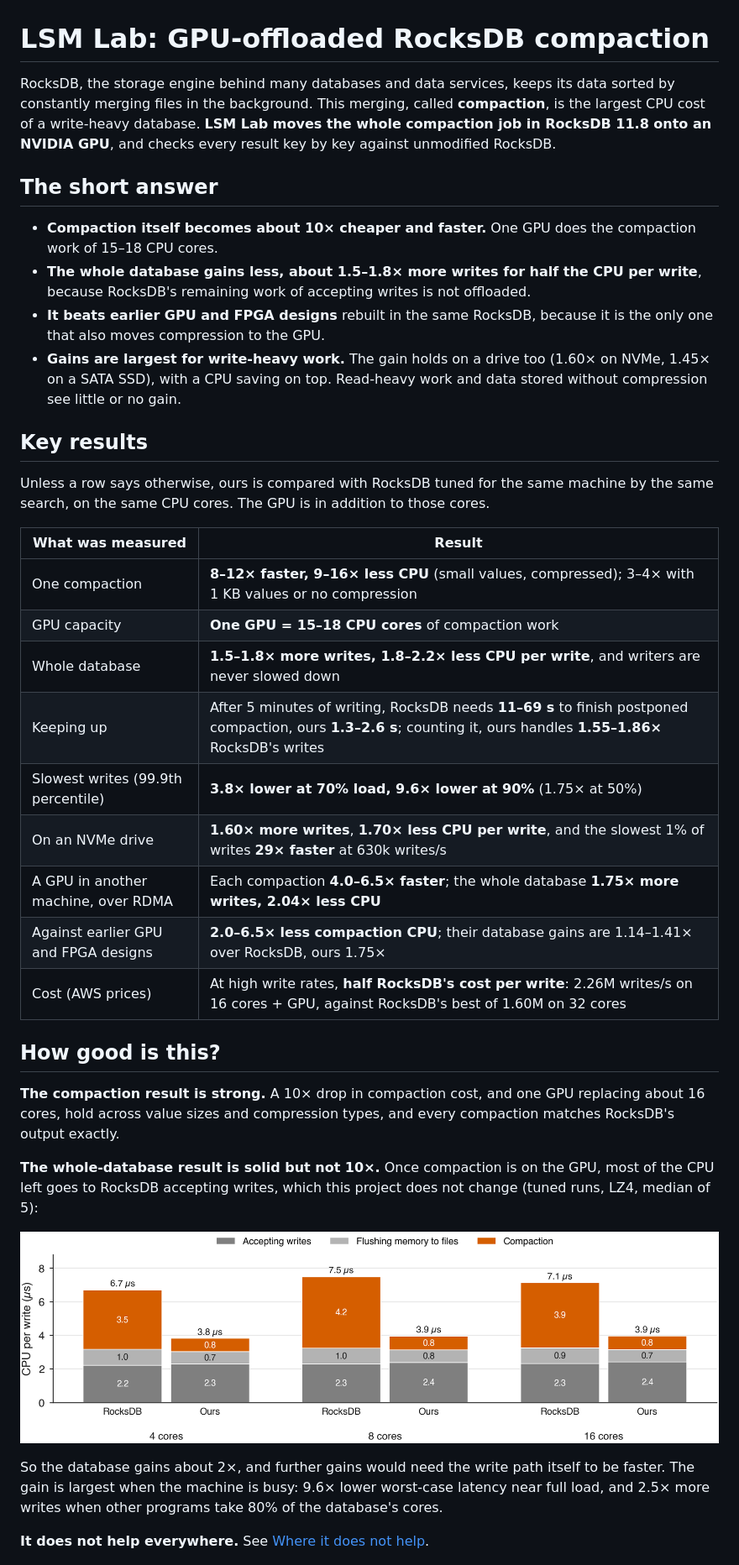
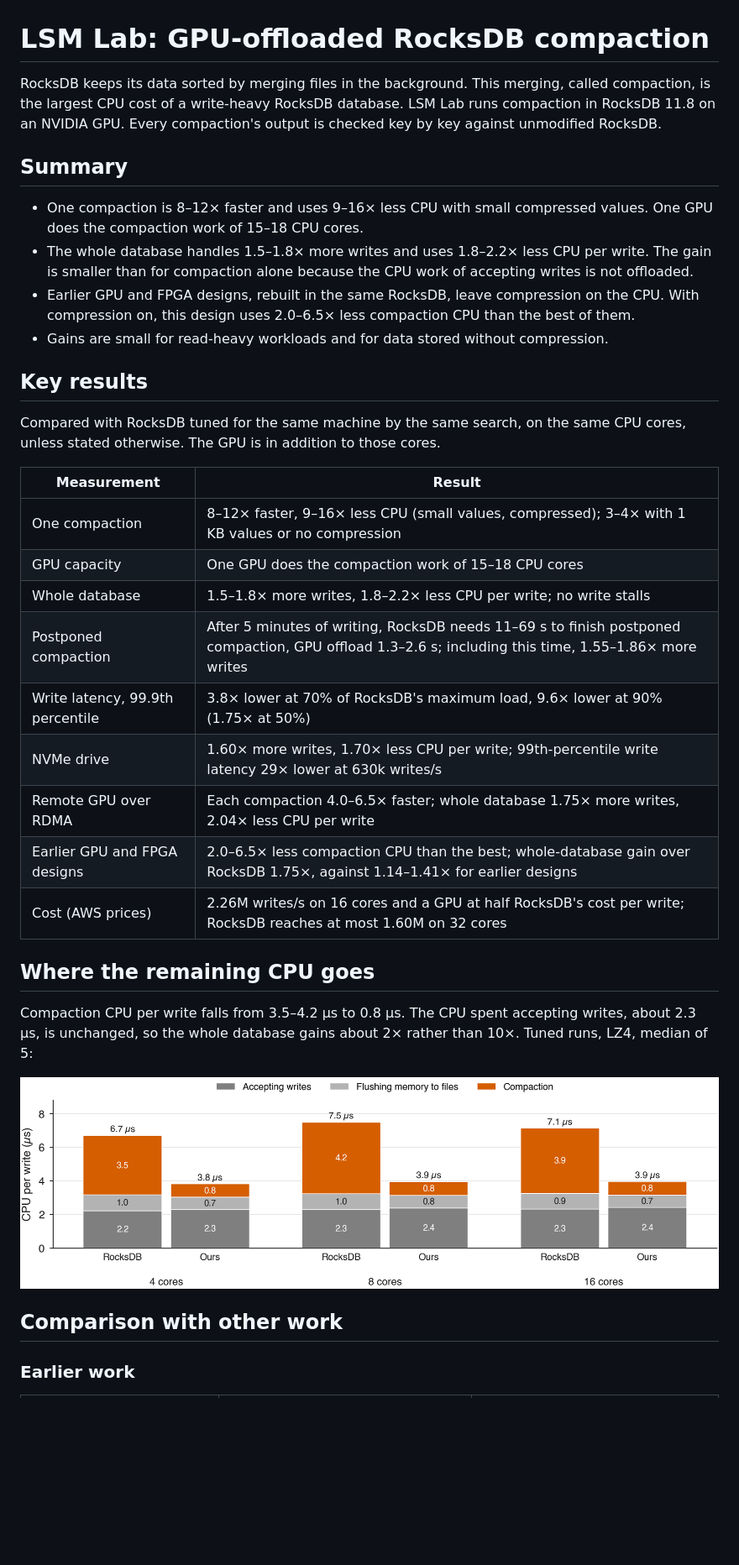
Before and after one commit to saifaldin14/lsm-tree, a Markdown page: README.md, the part around one of its changes. Shown at 84% size. GitHub-like rendering; blank space fills up the shorter version.

```diff
--- a/README.md
+++ b/README.md
@@ -1,54 +1,47 @@
 # LSM Lab: GPU-offloaded RocksDB compaction
 
-RocksDB, the storage engine behind many databases and data services, keeps its data sorted by
-constantly merging files in the background. This merging, called **compaction**, is the
-largest CPU cost of a write-heavy database. **LSM Lab moves the whole compaction job in
-RocksDB 11.8 onto an NVIDIA GPU**, and checks every result key by key against unmodified
-RocksDB.
+RocksDB keeps its data sorted by merging files in the background. This merging, called
+compaction, is the largest CPU cost of a write-heavy RocksDB database. LSM Lab runs
+compaction in RocksDB 11.8 on an NVIDIA GPU. Every compaction's output is checked key by key
+against unmodified RocksDB.
 
-## The short answer
+## Summary
 
-- **Compaction itself becomes about 10× cheaper and faster.** One GPU does the compaction
-  work of 15–18 CPU cores.
-- **The whole database gains less, about 1.5–1.8× more writes for half the CPU per write**,
-  because RocksDB's remaining work of accepting writes is not offloaded.
-- **It beats earlier GPU and FPGA designs** rebuilt in the same RocksDB, because it is the
-  only one that also moves compression to the GPU.
-- **Gains are largest for write-heavy work.** The gain holds on a drive too (1.60× on NVMe, 1.45× on a SATA SSD), with a CPU saving on top. Read-heavy work and
-  data stored without compression see little or no gain.
+- One compaction is 8–12× faster and uses 9–16× less CPU with small compressed values. One
+  GPU does the compaction work of 15–18 CPU cores.
+- The whole database handles 1.5–1.8× more writes and uses 1.8–2.2× less CPU per write. The
+  gain is smaller than for compaction alone because the CPU work of accepting writes is not
+  offloaded.
+- Earlier GPU and FPGA designs, rebuilt in the same RocksDB, leave compression on the CPU.
+  With compression on, this design uses 2.0–6.5× less compaction CPU than the best of them.
+- Gains are small for read-heavy workloads and for data stored without compression.
 
 ## Key results
 
-Unless a row says otherwise, ours is compared with RocksDB tuned for the same machine by
-the same search, on the same CPU cores. The GPU is in addition to those cores.
+Compared with RocksDB tuned for the same machine by the same search, on the same CPU cores,
+unless stated otherwise. The GPU is in addition to those cores.
 
-| What was measured | Result |
+| Measurement | Result |
 |---|---|
-| One compaction | **8–12× faster, 9–16× less CPU** (small values, compressed); 3–4× with 1 KB values or no compression |
-| GPU capacity | **One GPU = 15–18 CPU cores** of compaction work |
-| Whole database | **1.5–1.8× more writes, 1.8–2.2× less CPU per write**, and writers are never slowed down |
-| Keeping up | After 5 minutes of writing, RocksDB needs **11–69 s** to finish postponed compaction, ours **1.3–2.6 s**; counting it, ours handles **1.55–1.86×** RocksDB's writes |
-| Slowest writes (99.9th percentile) | **3.8× lower at 70% load, 9.6× lower at 90%** (1.75× at 50%) |
-| On an NVMe drive | **1.60× more writes**, **1.70× less CPU per write**, and the slowest 1% of writes **29× faster** at 630k writes/s |
-| A GPU in another machine, over RDMA | Each compaction **4.0–6.5× faster**; the whole database **1.75× more writes, 2.04× less CPU** |
-| Against earlier GPU and FPGA designs | **2.0–6.5× less compaction CPU**; their database gains are 1.14–1.41× over RocksDB, ours 1.75× |
-| Cost (AWS prices) | At high write rates, **half RocksDB's cost per write**: 2.26M writes/s on 16 cores + GPU, against RocksDB's best of 1.60M on 32 cores |
+| One compaction | 8–12× faster, 9–16× less CPU (small values, compressed); 3–4× with 1 KB values or no compression |
+| GPU capacity | One GPU does the compaction work of 15–18 CPU cores |
+| Whole database | 1.5–1.8× more writes, 1.8–2.2× less CPU per write; no write stalls |
+| Postponed compaction | After 5 minutes of writing, RocksDB needs 11–69 s to finish postponed compaction, GPU offload 1.3–2.6 s; including this time, 1.55–1.86× more writes |
+| Write latency, 99.9th percentile | 3.8× lower at 70% of RocksDB's maximum load, 9.6× lower at 90% (1.75× at 50%) |
+| NVMe drive | 1.60× more writes, 1.70× less CPU per write; 99th-percentile write latency 29× lower at 630k writes/s |
+| Remote GPU over RDMA | Each compaction 4.0–6.5× faster; whole database 1.75× more writes, 2.04× less CPU per write |
+| Earlier GPU and FPGA designs | 2.0–6.5× less compaction CPU than the best; whole-database gain over RocksDB 1.75×, against 1.14–1.41× for earlier designs |
+| Cost (AWS prices) | 2.26M writes/s on 16 cores and a GPU at half RocksDB's cost per write; RocksDB reaches at most 1.60M on 32 cores |
 
-## How good is this?
+## Where the remaining CPU goes
 
-**The compaction result is strong.** A 10× drop in compaction cost, and one GPU replacing
-about 16 cores, hold across value sizes and compression types, and every compaction matches
-RocksDB's output exactly.
-
-**The whole-database result is solid but not 10×.** Once compaction is on the GPU, most of
-the CPU left goes to RocksDB accepting writes, which this project does not change
-(tuned runs, LZ4, median of 5):
+Compaction CPU per write falls from 3.5–4.2 µs to 0.8 µs. The CPU spent accepting writes,
+about 2.3 µs, is unchanged, so the whole database gains about 2× rather than 10×. Tuned
+runs, LZ4, median of 5:
 
 ![CPU per write, split by job](publication/figures/fig39_cpu_per_write.png)
 
-So the database gains about 2×, and further gains would need the write path itself to be
-faster. The gain is largest when the machine is busy: 9.6× lower worst-case latency near
-full load, and 2.5× more writes when other programs take 80% of the database's cores.
+## Comparison with other work
 
-**It does not help everywhere.** See [Where it does not help](#where-it-does-not-help).
+### Earlier work
 
```
Also changed, not shown: other parts of README.md (+142 -158 lines).
